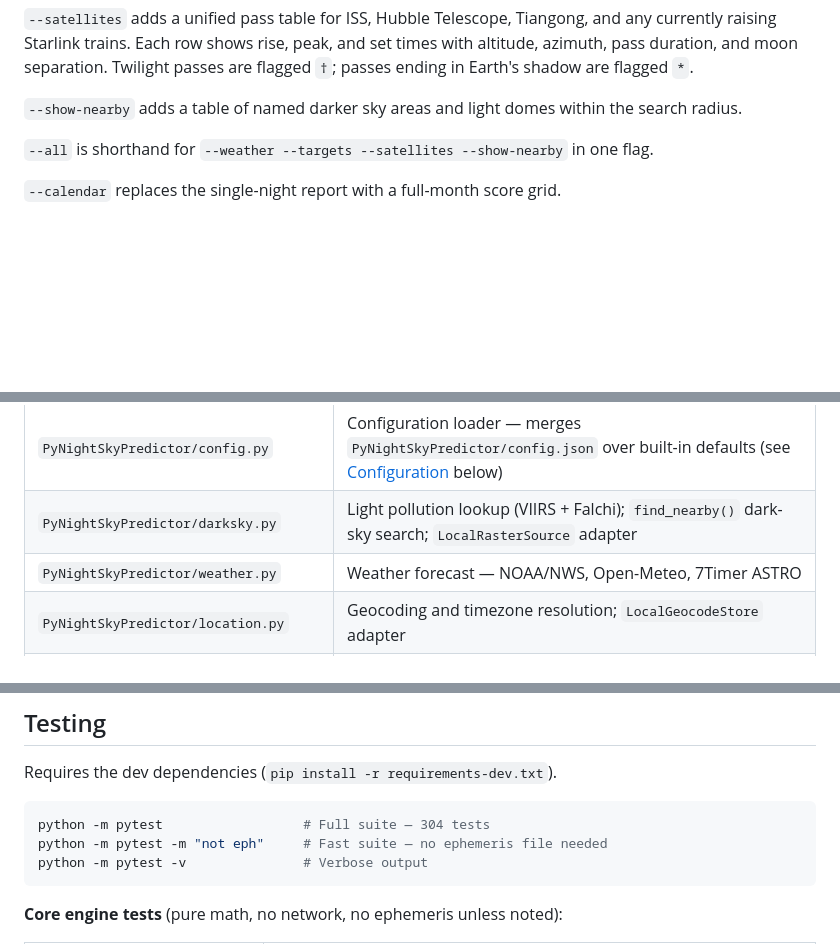
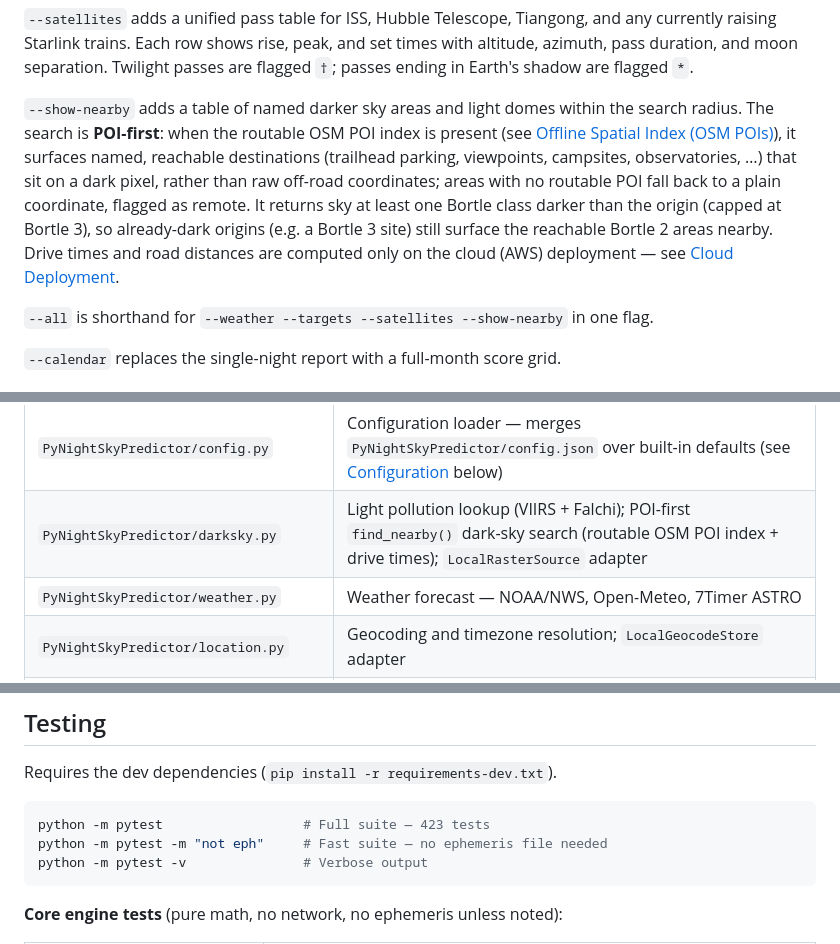
Before and after one commit to mbeher2200/DarkHours, a Markdown page: README.md, 3 parts joined by grey strips. Drawn GitHub-style; blank space fills up the shorter version.

````diff
--- a/README.md
+++ b/README.md
@@ -69,7 +69,7 @@ Every run produces a single-night report:
 
 `--satellites` adds a unified pass table for ISS, Hubble Telescope, Tiangong, and any currently raising Starlink trains. Each row shows rise, peak, and set times with altitude, azimuth, pass duration, and moon separation. Twilight passes are flagged `†`; passes ending in Earth's shadow are flagged `*`.
 
-`--show-nearby` adds a table of named darker sky areas and light domes within the search radius.
+`--show-nearby` adds a table of named darker sky areas and light domes within the search radius. The search is **POI-first**: when the routable OSM POI index is present (see [Offline Spatial Index (OSM POIs)](#offline-spatial-index-osm-pois)), it surfaces named, reachable destinations (trailhead parking, viewpoints, campsites, observatories, …) that sit on a dark pixel, rather than raw off-road coordinates; areas with no routable POI fall back to a plain coordinate, flagged as remote. It returns sky at least one Bortle class darker than the origin (capped at Bortle 3), so already-dark origins (e.g. a Bortle 3 site) still surface the reachable Bortle 2 areas nearby. Drive times and road distances are computed only on the cloud (AWS) deployment — see [Cloud Deployment](#cloud-deployment).
 
 `--all` is shorthand for `--weather --targets --satellites --show-nearby` in one flag.
 
@@ -340,7 +340,7 @@ External I/O — caching, the saved-location store, and the light-pollution rast
 | `PyNightSkyPredictor/targets.py` | Visible targets engine — K&S interference, photo window clipping |
 | `PyNightSkyPredictor/targets.json` | Curated target catalog |
 | `PyNightSkyPredictor/config.py` | Configuration loader — merges `PyNightSkyPredictor/config.json` over built-in defaults (see [Configuration](#configuration) below) |
-| `PyNightSkyPredictor/darksky.py` | Light pollution lookup (VIIRS + Falchi); `find_nearby()` dark-sky search; `LocalRasterSource` adapter |
+| `PyNightSkyPredictor/darksky.py` | Light pollution lookup (VIIRS + Falchi); POI-first `find_nearby()` dark-sky search (routable OSM POI index + drive times); `LocalRasterSource` adapter |
 | `PyNightSkyPredictor/weather.py` | Weather forecast — NOAA/NWS, Open-Meteo, 7Timer ASTRO |
 | `PyNightSkyPredictor/location.py` | Geocoding and timezone resolution; `LocalGeocodeStore` adapter |
 | `PyNightSkyPredictor/satellites.py` | Satellite pass prediction — Skyfield SGP4 propagation, Moon proximity |
@@ -474,7 +495,7 @@ To run your own instance, deploy the CDK stacks against your own AWS account wit
 Requires the dev dependencies (`pip install -r requirements-dev.txt`).
 
 ```bash
-python -m pytest                  # Full suite — 304 tests
+python -m pytest                  # Full suite — 423 tests
 python -m pytest -m "not eph"     # Fast suite — no ephemeris file needed
 python -m pytest -v               # Verbose output
 ```
````
Also changed, not shown: other parts of README.md (+25 -3 lines).
